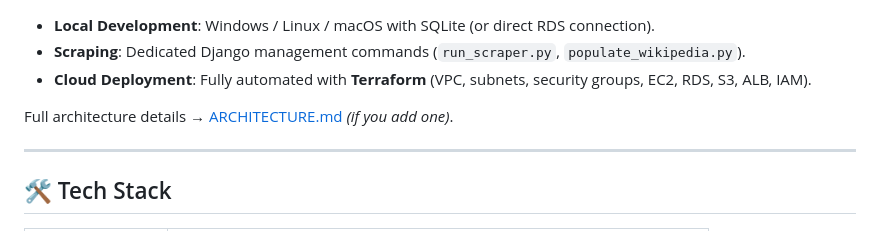
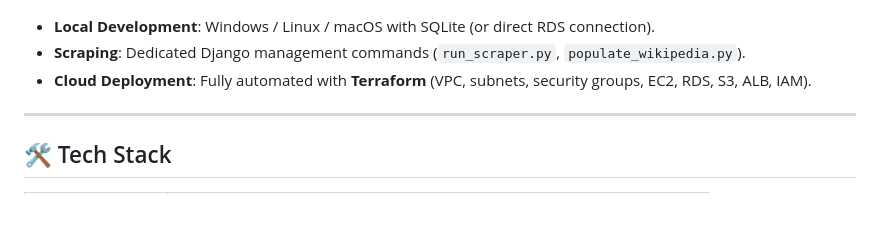
Before and after one commit to richard-pius/niche-search, a Markdown page: README.md, the part around one of its changes. Drawn GitHub-style; blank space fills up the shorter version.

```diff
--- a/README.md
+++ b/README.md
@@ -39,7 +42,6 @@ User → ALB (public subnet) → EC2 (private subnet)
 - **Scraping**: Dedicated Django management commands (`run_scraper.py`, `populate_wikipedia.py`).
 - **Cloud Deployment**: Fully automated with **Terraform** (VPC, subnets, security groups, EC2, RDS, S3, ALB, IAM).
 
-Full architecture details → [ARCHITECTURE.md](docs/ARCHITECTURE.md) *(if you add one)*.
 
 ---
 
```
Also changed, not shown: other parts of README.md (+4 -1 lines).
